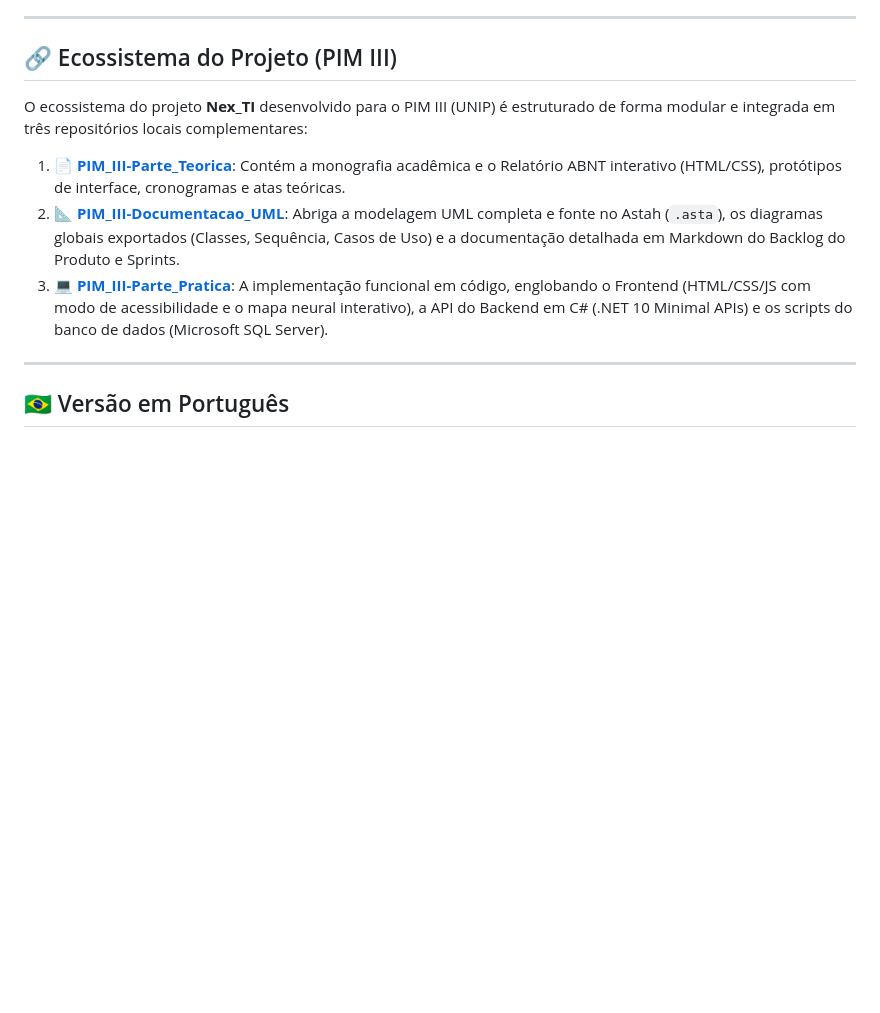
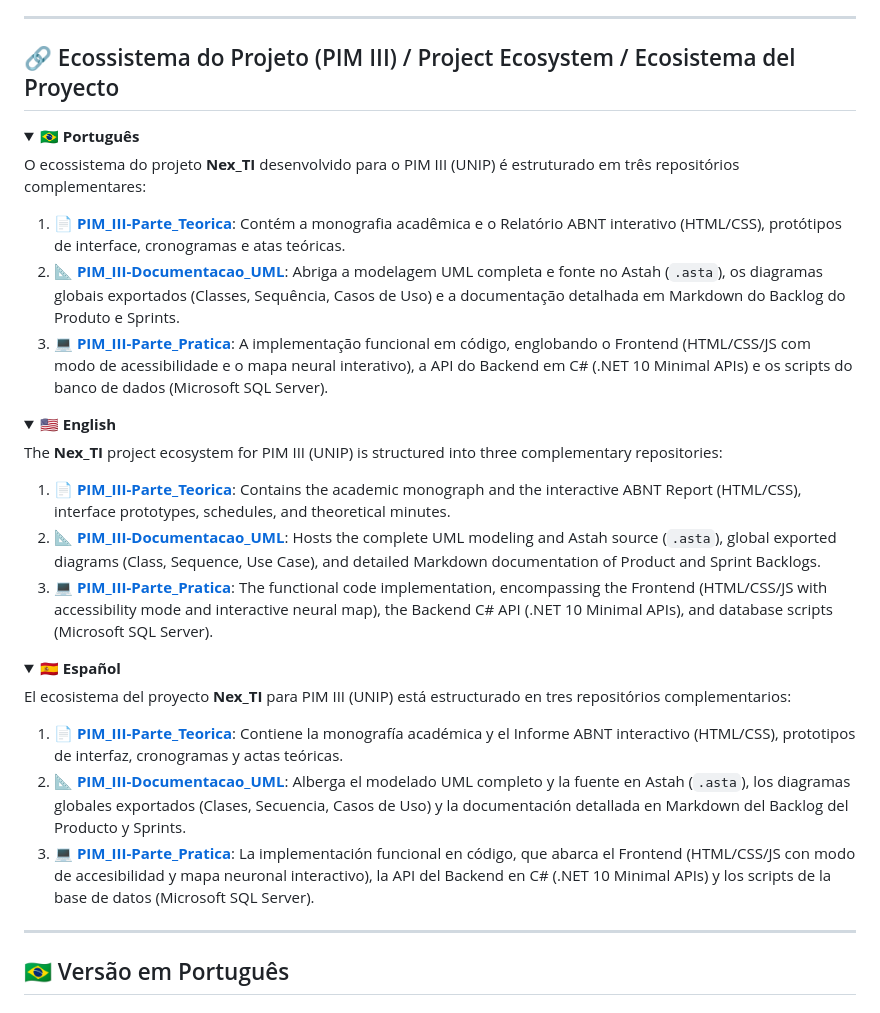
Before and after one commit to MayconDIS/PIM_III-Parte_Pratica, a Markdown page: README.md, the part around one of its changes. GitHub-like rendering; folded sections open; blank space fills up the shorter version.

```diff
--- a/README.md
+++ b/README.md
@@ -18,13 +18,34 @@
 
 ---
 
-## 🔗 Ecossistema do Projeto (PIM III)
+## 🔗 Ecossistema do Projeto (PIM III) / Project Ecosystem / Ecosistema del Proyecto
 
-O ecossistema do projeto **Nex_TI** desenvolvido para o PIM III (UNIP) é estruturado de forma modular e integrada em três repositórios locais complementares:
+<details open>
+  <summary>🇧🇷 <b>Português</b></summary>
 
-1. 📄 **[PIM_III-Parte_Teorica](file:///C:/Users/mayco/Documents/GitHub/PIM_III-Parte_Teorica)**: Contém a monografia acadêmica e o Relatório ABNT interativo (HTML/CSS), protótipos de interface, cronogramas e atas teóricas.
-2. 📐 **[PIM_III-Documentacao_UML](file:///C:/Users/mayco/Documents/GitHub/PIM_III-Documentacao_UML)**: Abriga a modelagem UML completa e fonte no Astah (`.asta`), os diagramas globais exportados (Classes, Sequência, Casos de Uso) e a documentação detalhada em Markdown do Backlog do Produto e Sprints.
-3. 💻 **[PIM_III-Parte_Pratica](file:///C:/Users/mayco/Documents/GitHub/PIM_III-Parte_Pratica)**: A implementação funcional em código, englobando o Frontend (HTML/CSS/JS com modo de acessibilidade e o mapa neural interativo), a API do Backend em C# (.NET 10 Minimal APIs) e os scripts do banco de dados (Microsoft SQL Server).
+  O ecossistema do projeto **Nex_TI** desenvolvido para o PIM III (UNIP) é estruturado em três repositórios complementares:
+  1. 📄 **[PIM_III-Parte_Teorica](file:///C:/Users/mayco/Documents/GitHub/PIM_III-Parte_Teorica)**: Contém a monografia acadêmica e o Relatório ABNT interativo (HTML/CSS), protótipos de interface, cronogramas e atas teóricas.
+  2. 📐 **[PIM_III-Documentacao_UML](file:///C:/Users/mayco/Documents/GitHub/PIM_III-Documentacao_UML)**: Abriga a modelagem UML completa e fonte no Astah (`.asta`), os diagramas globais exportados (Classes, Sequência, Casos de Uso) e a documentação detalhada em Markdown do Backlog do Produto e Sprints.
+  3. 💻 **[PIM_III-Parte_Pratica](file:///C:/Users/mayco/Documents/GitHub/PIM_III-Parte_Pratica)**: A implementação funcional em código, englobando o Frontend (HTML/CSS/JS com modo de acessibilidade e o mapa neural interativo), a API do Backend em C# (.NET 10 Minimal APIs) e os scripts do banco de dados (Microsoft SQL Server).
+</details>
+
+<details>
+  <summary>🇺🇸 <b>English</b></summary>
+
+  The **Nex_TI** project ecosystem for PIM III (UNIP) is structured into three complementary repositories:
+  1. 📄 **[PIM_III-Parte_Teorica](file:///C:/Users/mayco/Documents/GitHub/PIM_III-Parte_Teorica)**: Contains the academic monograph and the interactive ABNT Report (HTML/CSS), interface prototypes, schedules, and theoretical minutes.
+  2. 📐 **[PIM_III-Documentacao_UML](file:///C:/Users/mayco/Documents/GitHub/PIM_III-Documentacao_UML)**: Hosts the complete UML modeling and Astah source (`.asta`), global exported diagrams (Class, Sequence, Use Case), and detailed Markdown documentation of Product and Sprint Backlogs.
+  3. 💻 **[PIM_III-Parte_Pratica](file:///C:/Users/mayco/Documents/GitHub/PIM_III-Parte_Pratica)**: The functional code implementation, encompassing the Frontend (HTML/CSS/JS with accessibility mode and interactive neural map), the Backend C# API (.NET 10 Minimal APIs), and database scripts (Microsoft SQL Server).
+</details>
+
+<details>
+  <summary>🇪🇸 <b>Español</b></summary>
+
+  El ecosistema del proyecto **Nex_TI** para PIM III (UNIP) está estructurado en tres repositórios complementarios:
+  1. 📄 **[PIM_III-Parte_Teorica](file:///C:/Users/mayco/Documents/GitHub/PIM_III-Parte_Teorica)**: Contiene la monografía académica y el Informe ABNT interactivo (HTML/CSS), prototipos de interfaz, cronogramas y actas teóricas.
+  2. 📐 **[PIM_III-Documentacao_UML](file:///C:/Users/mayco/Documents/GitHub/PIM_III-Documentacao_UML)**: Alberga el modelado UML completo y la fuente en Astah (`.asta`), los diagramas globales exportados (Clases, Secuencia, Casos de Uso) y la documentación detallada en Markdown del Backlog del Producto y Sprints.
+  3. 💻 **[PIM_III-Parte_Pratica](file:///C:/Users/mayco/Documents/GitHub/PIM_III-Parte_Pratica)**: La implementación funcional en código, que abarca el Frontend (HTML/CSS/JS con modo de accesibilidad y mapa neuronal interactivo), la API del Backend en C# (.NET 10 Minimal APIs) y los scripts de la base de datos (Microsoft SQL Server).
+</details>
 
 ---
 
```
Also changed, not shown: other parts of README.md (+52 -1 lines).
